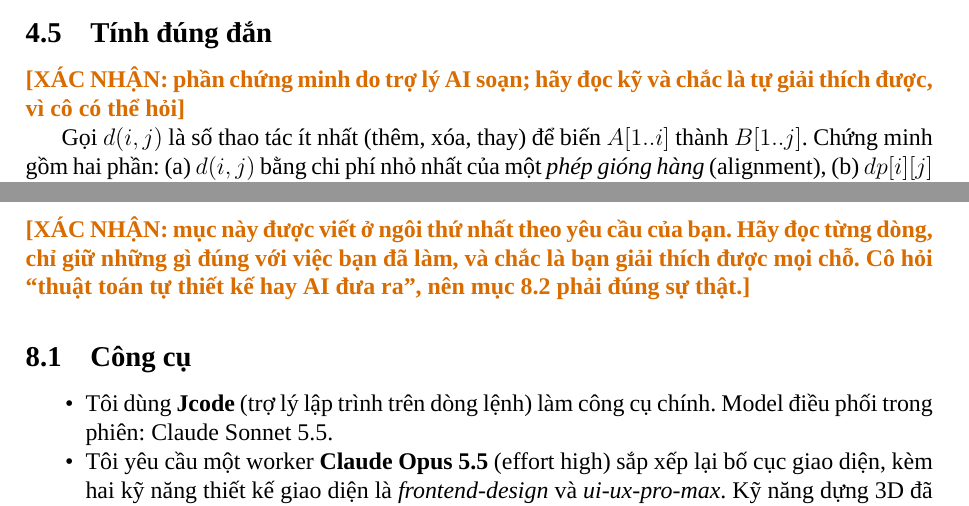
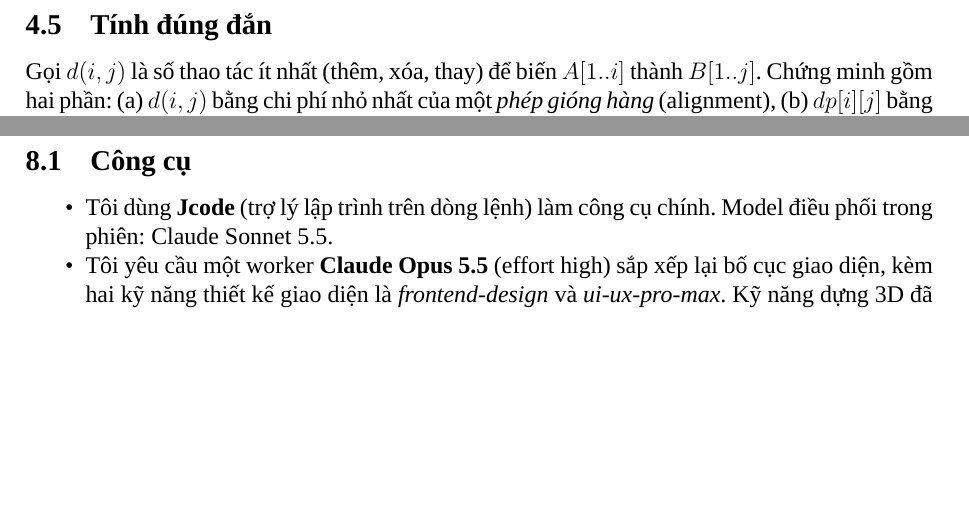
Before and after one commit to hoangdq08/uit-edit-distance-visualizer, a LaTeX document (report/report.tex): two parts of pages 6 and 15 of 19, joined at a grey line, cut so that both start at the same text, the shorter picture padded with empty space. Compiled offline with XeLaTeX; a missing font is replaced by an installed copy or a similar font.

Commit message:
docs: drop reviewer notes now that the text is confirmed

```diff
--- a/report/report.tex
+++ b/report/report.tex
@@ -181,7 +180,6 @@ return dp[n][m]
 Mã giả này trùng với panel ``Mã giả'' trên demo (\code{src/pseudocode.js}): mỗi bước của demo tô sáng đúng các dòng đang thực hiện, và tương ứng này được kiểm thử tự động (mục \ref{sec:tn}).
 
 \subsection{Tính đúng đắn}
-\verify{phần chứng minh do trợ lý AI soạn; hãy đọc kỹ và chắc là tự giải thích được, vì cô có thể hỏi}
 
 Gọi $d(i,j)$ là số thao tác ít nhất (thêm, xóa, thay) để biến $A[1..i]$ thành $B[1..j]$. Chứng minh gồm hai phần: (a) $d(i,j)$ bằng chi phí nhỏ nhất của một \emph{phép gióng hàng} (alignment), (b) $dp[i][j]$ bằng chi phí nhỏ nhất đó, bằng quy nạp theo $i+j$.
 
@@ -393,7 +391,6 @@ $n=m$ & Đệ quy thuần & Có nhớ & Bảng DP & Hai hàng & C (cả process)
 
 % ------------------------------------------------------------------ 8
 \section{Quy trình thực hiện với AI}\label{sec:ai}
-\verify{mục này được viết ở ngôi thứ nhất theo yêu cầu của bạn. Hãy đọc từng dòng, chỉ giữ những gì đúng với việc bạn đã làm, và chắc là bạn giải thích được mọi chỗ. Cô hỏi ``thuật toán tự thiết kế hay AI đưa ra'', nên mục 8.2 phải đúng sự thật.}
 
 \subsection{Công cụ}
 \begin{itemize}[nosep]
```
Also changed, not shown: report/report.tex (1 more changed lines).
